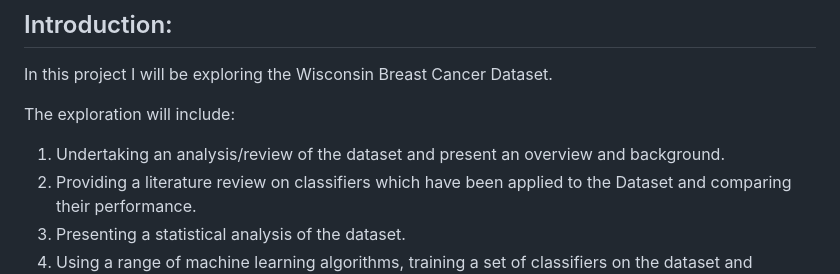
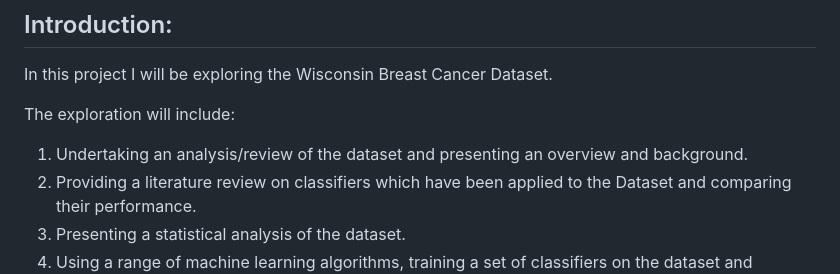
Before and after one commit to benjanning/pfda-Project2, a Markdown page: README.md, the part around the change. GitHub-like rendering.

```diff
--- a/README.md
+++ b/README.md
@@ -6,7 +6,7 @@ In this project I will be exploring the Wisconsin Breast Cancer Dataset.
 
 The exploration will include:
 
-1) Undertaking an analysis/review of the dataset and present an overview and background.
+1) Undertaking an analysis/review of the dataset and presenting an overview and background.
 2) Providing a literature review on classifiers which have been applied to the Dataset and comparing their performance.
 3) Presenting a statistical analysis of the dataset.
 4) Using a range of machine learning algorithms, training a set of classifiers on the dataset and presenting classification performance results.
```
